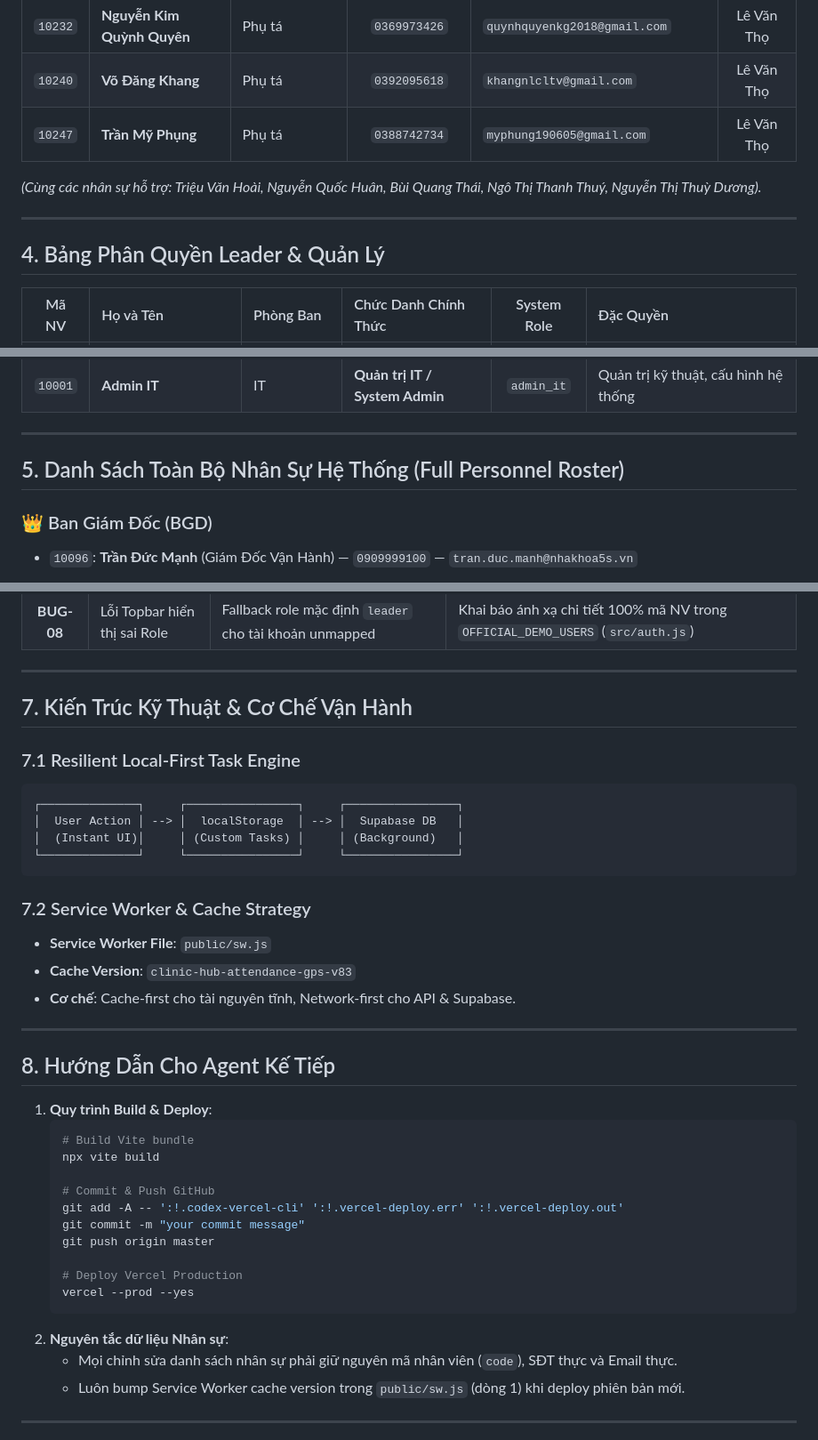
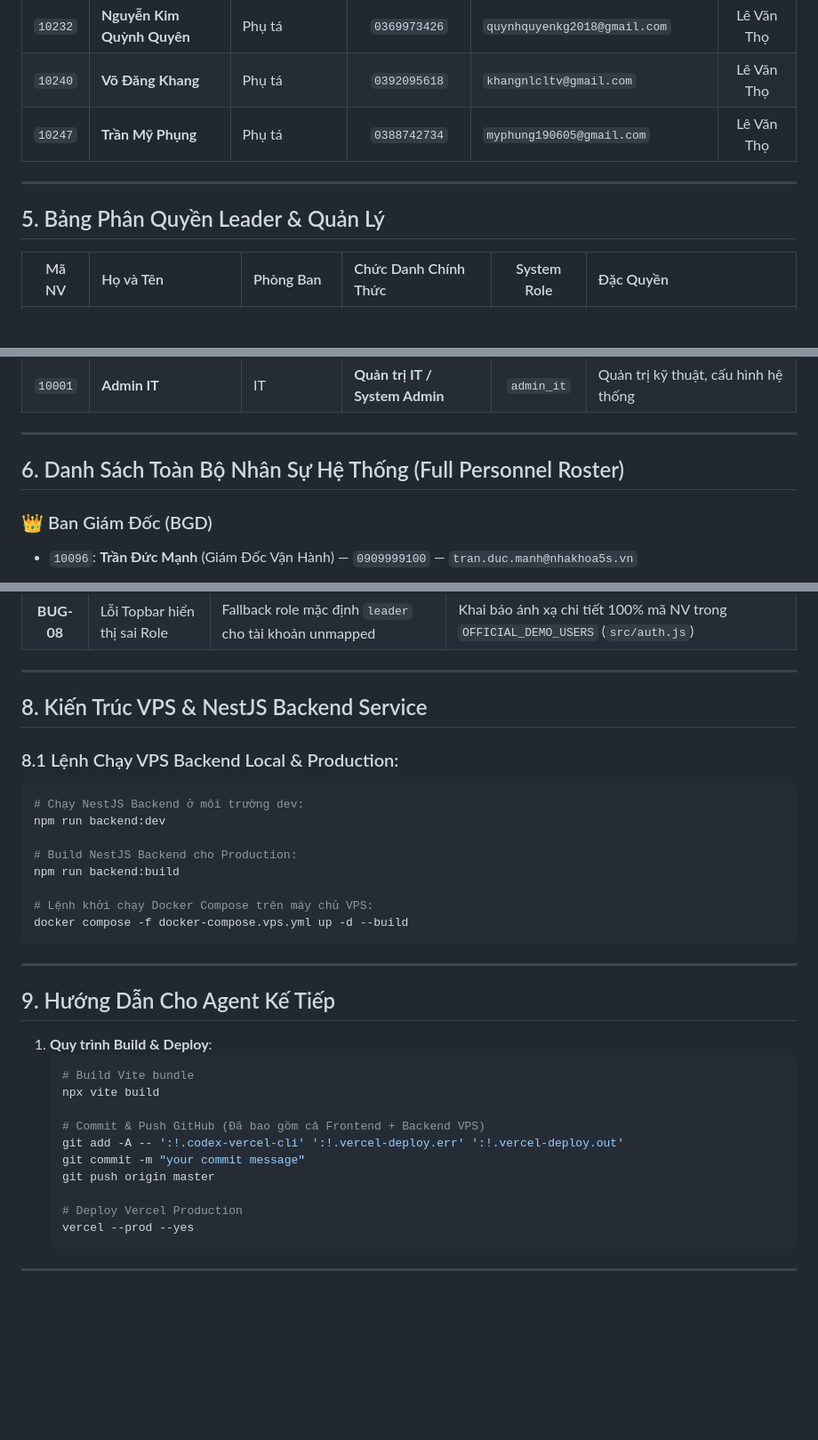
Before and after one commit to hadessispro/clinic-hub-5s, a Markdown page: antigravity update webapp.md, 3 parts joined by grey strips. Shown at 89% size. Drawn GitHub-style; blank space fills up the shorter version.

````diff
--- a/antigravity update webapp.md
+++ b/antigravity update webapp.md
@@ -58,11 +87,9 @@ Bảng dữ liệu nhân sự chính thức thuộc **Chi nhánh Lê Văn Thọ
 | `10240` | **Võ Đăng Khang** | Phụ tá | `0392095618` | `khangnlcltv@gmail.com` | Lê Văn Thọ |
 | `10247` | **Trần Mỹ Phụng** | Phụ tá | `0388742734` | `myphung190605@gmail.com` | Lê Văn Thọ |
 
-*(Cùng các nhân sự hỗ trợ: Triệu Văn Hoài, Nguyễn Quốc Huân, Bùi Quang Thái, Ngô Thị Thanh Thuý, Nguyễn Thị Thuỳ Dương).*
-
 ---
 
-## 4. Bảng Phân Quyền Leader & Quản Lý
+## 5. Bảng Phân Quyền Leader & Quản Lý
 
 | Mã NV | Họ và Tên | Phòng Ban | Chức Danh Chính Thức | System Role | Đặc Quyền |
 |:---:|:---|:---|:---|:---:|:---|
@@ -77,7 +104,7 @@ Bảng dữ liệu nhân sự chính thức thuộc **Chi nhánh Lê Văn Thọ
 
 ---
 
-## 5. Danh Sách Toàn Bộ Nhân Sự Hệ Thống (Full Personnel Roster)
+## 6. Danh Sách Toàn Bộ Nhân Sự Hệ Thống (Full Personnel Roster)
 
 ### 👑 Ban Giám Đốc (BGD)
 - `10096`: **Trần Đức Mạnh** (Giám Đốc Vận Hành) — `0909999100` — `tran.duc.manh@nhakhoa5s.vn`
@@ -154,31 +181,30 @@ Bảng dữ liệu nhân sự chính thức thuộc **Chi nhánh Lê Văn Thọ
 
 ---
 
-## 7. Kiến Trúc Kỹ Thuật & Cơ Chế Vận Hành
+## 8. Kiến Trúc VPS & NestJS Backend Service
 
-### 7.1 Resilient Local-First Task Engine
+### 8.1 Lệnh Chạy VPS Backend Local & Production:
+```bash
+# Chạy NestJS Backend ở môi trường dev:
+npm run backend:dev
+
+# Build NestJS Backend cho Production:
+npm run backend:build
+
+# Lệnh khởi chạy Docker Compose trên máy chủ VPS:
+docker compose -f docker-compose.vps.yml up -d --build
 ```
-┌──────────────┐     ┌────────────────┐     ┌────────────────┐
-│  User Action │ --> │  localStorage  │ --> │  Supabase DB   │
-│  (Instant UI)│     │ (Custom Tasks) │     │ (Background)   │
-└──────────────┘     └────────────────┘     └────────────────┘
-```
-
-### 7.2 Service Worker & Cache Strategy
-- **Service Worker File**: `public/sw.js`
-- **Cache Version**: `clinic-hub-attendance-gps-v83`
-- **Cơ chế**: Cache-first cho tài nguyên tĩnh, Network-first cho API & Supabase.
 
 ---
 
-## 8. Hướng Dẫn Cho Agent Kế Tiếp
+## 9. Hướng Dẫn Cho Agent Kế Tiếp
 
 1. **Quy trình Build & Deploy**:
    ```bash
    # Build Vite bundle
    npx vite build
 
-   # Commit & Push GitHub
+   # Commit & Push GitHub (Đã bao gồm cả Frontend + Backend VPS)
    git add -A -- ':!.codex-vercel-cli' ':!.vercel-deploy.err' ':!.vercel-deploy.out'
    git commit -m "your commit message"
    git push origin master
@@ -186,9 +212,6 @@ Bảng dữ liệu nhân sự chính thức thuộc **Chi nhánh Lê Văn Thọ
    # Deploy Vercel Production
    vercel --prod --yes
    ```
-2. **Nguyên tắc dữ liệu Nhân sự**:
-   - Mọi chỉnh sửa danh sách nhân sự phải giữ nguyên mã nhân viên (`code`), SĐT thực và Email thực.
-   - Luôn bump Service Worker cache version trong `public/sw.js` (dòng 1) khi deploy phiên bản mới.
 
 ---
 
````
Also changed, not shown: other parts of antigravity update webapp.md (+47 -18 lines).
